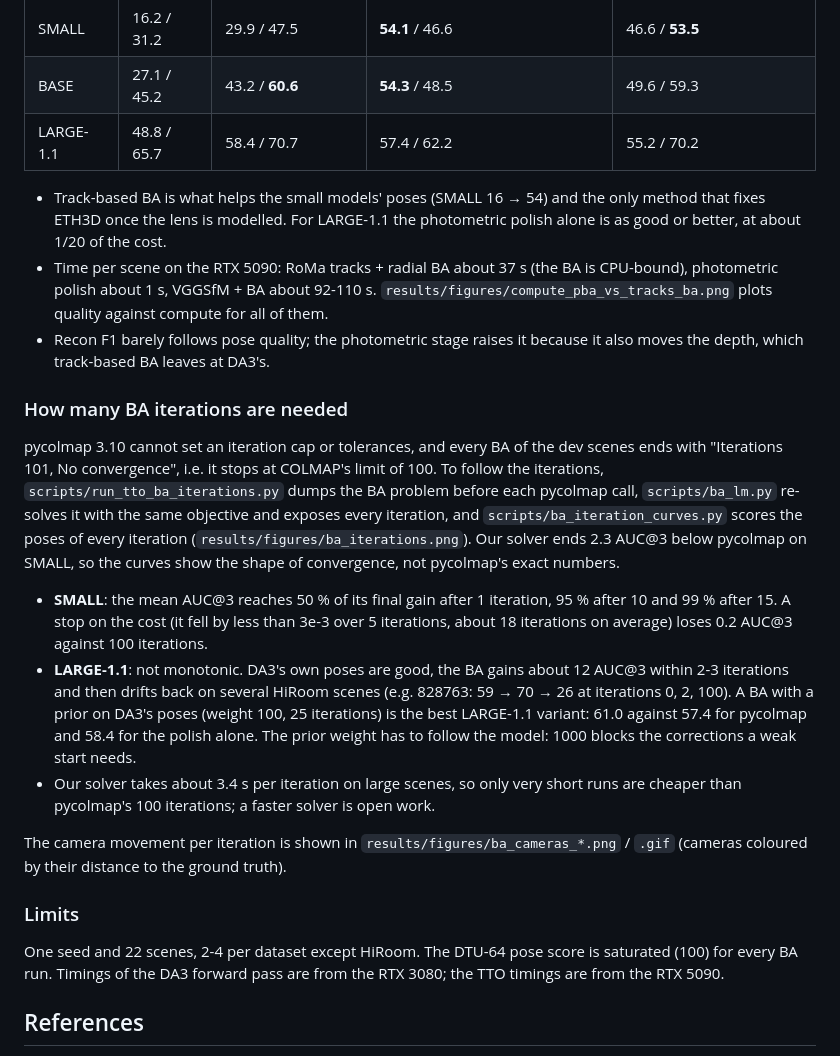
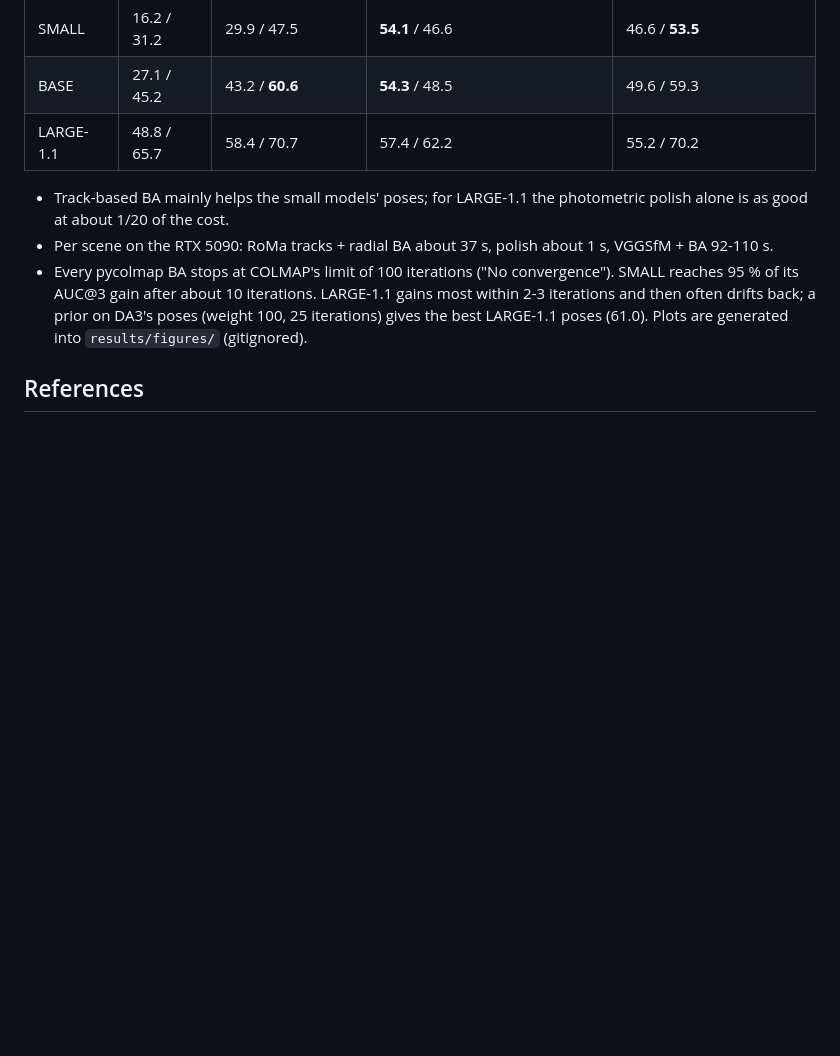
Before and after one commit to F-Fer/TUM-practical-compact-3d-distillation, a Markdown page: README.md, the part around one of its changes. Drawn GitHub-style; blank space fills up the shorter version.

```diff
--- a/README.md
+++ b/README.md
@@ -230,23 +224,9 @@ sbatch scripts/slurm_time_vggsfm.sh DA3-SMALL          # VGGSfM + BA, timed on t
 | BASE | 27.1 / 45.2 | 43.2 / **60.6** | **54.3** / 48.5 | 49.6 / 59.3 |
 | LARGE-1.1 | 48.8 / 65.7 | 58.4 / 70.7 | 57.4 / 62.2 | 55.2 / 70.2 |
 
-- Track-based BA is what helps the small models' poses (SMALL 16 → 54) and the only method that fixes ETH3D once the lens is modelled. For LARGE-1.1 the photometric polish alone is as good or better, at about 1/20 of the cost.
-- Time per scene on the RTX 5090: RoMa tracks + radial BA about 37 s (the BA is CPU-bound), photometric polish about 1 s, VGGSfM + BA about 92-110 s. `results/figures/compute_pba_vs_tracks_ba.png` plots quality against compute for all of them.
-- Recon F1 barely follows pose quality; the photometric stage raises it because it also moves the depth, which track-based BA leaves at DA3's.
-
-### How many BA iterations are needed
-
-pycolmap 3.10 cannot set an iteration cap or tolerances, and every BA of the dev scenes ends with "Iterations 101, No convergence", i.e. it stops at COLMAP's limit of 100. To follow the iterations, `scripts/run_tto_ba_iterations.py` dumps the BA problem before each pycolmap call, `scripts/ba_lm.py` re-solves it with the same objective and exposes every iteration, and `scripts/ba_iteration_curves.py` scores the poses of every iteration (`results/figures/ba_iterations.png`). Our solver ends 2.3 AUC@3 below pycolmap on SMALL, so the curves show the shape of convergence, not pycolmap's exact numbers.
-
-- **SMALL**: the mean AUC@3 reaches 50 % of its final gain after 1 iteration, 95 % after 10 and 99 % after 15. A stop on the cost (it fell by less than 3e-3 over 5 iterations, about 18 iterations on average) loses 0.2 AUC@3 against 100 iterations.
-- **LARGE-1.1**: not monotonic. DA3's own poses are good, the BA gains about 12 AUC@3 within 2-3 iterations and then drifts back on several HiRoom scenes (e.g. 828763: 59 → 70 → 26 at iterations 0, 2, 100). A BA with a prior on DA3's poses (weight 100, 25 iterations) is the best LARGE-1.1 variant: 61.0 against 57.4 for pycolmap and 58.4 for the polish alone. The prior weight has to follow the model: 1000 blocks the corrections a weak start needs.
-- Our solver takes about 3.4 s per iteration on large scenes, so only very short runs are cheaper than pycolmap's 100 iterations; a faster solver is open work.
-
-The camera movement per iteration is shown in `results/figures/ba_cameras_*.png` / `.gif` (cameras coloured by their distance to the ground truth).
-
-### Limits
-
-One seed and 22 scenes, 2-4 per dataset except HiRoom. The DTU-64 pose score is saturated (100) for every BA run. Timings of the DA3 forward pass are from the RTX 3080; the TTO timings are from the RTX 5090.
+- Track-based BA mainly helps the small models' poses; for LARGE-1.1 the photometric polish alone is as good at about 1/20 of the cost.
+- Per scene on the RTX 5090: RoMa tracks + radial BA about 37 s, polish about 1 s, VGGSfM + BA 92-110 s.
+- Every pycolmap BA stops at COLMAP's limit of 100 iterations ("No convergence"). SMALL reaches 95 % of its AUC@3 gain after about 10 iterations. LARGE-1.1 gains most within 2-3 iterations and then often drifts back; a prior on DA3's poses (weight 100, 25 iterations) gives the best LARGE-1.1 poses (61.0). Plots are generated into `results/figures/` (gitignored).
 
 ## References
 
```
Also changed, not shown: other parts of README.md (+14 -20 lines).
